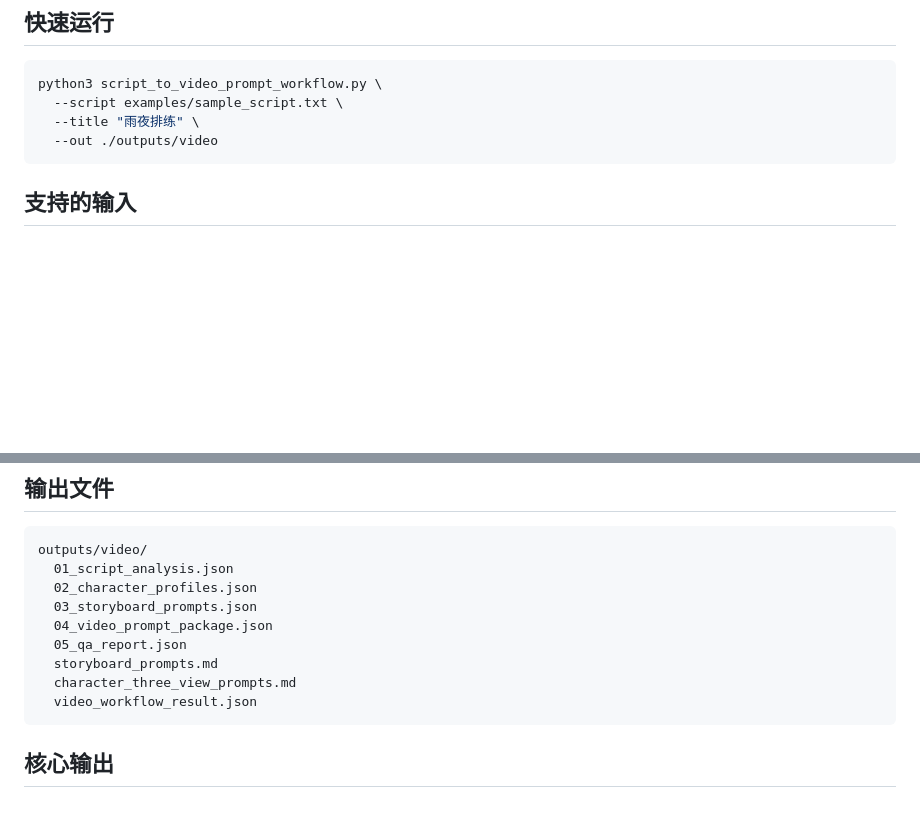
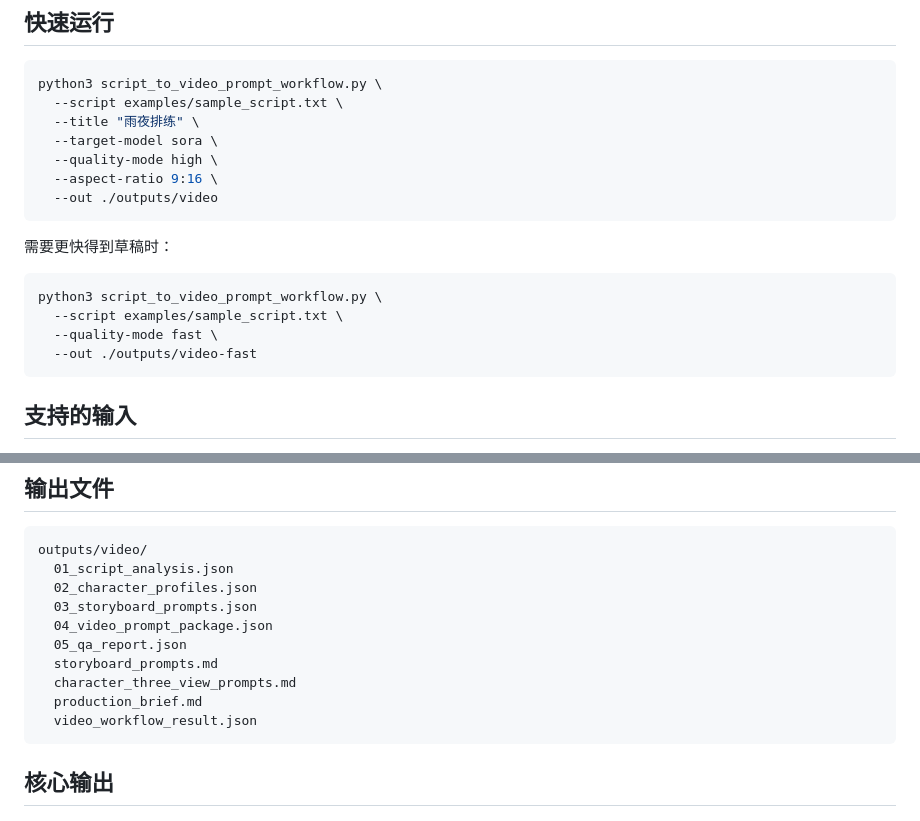
Before and after one commit to Rufo-zhou/rufo-, a Markdown page: docs/video-workflow.md, 2 parts joined by grey strips. GitHub-like rendering; blank space fills up the shorter version.

````diff
--- a/docs/video-workflow.md
+++ b/docs/video-workflow.md
@@ -17,7 +17,19 @@
 python3 script_to_video_prompt_workflow.py \
   --script examples/sample_script.txt \
   --title "雨夜排练" \
+  --target-model sora \
+  --quality-mode high \
+  --aspect-ratio 9:16 \
   --out ./outputs/video
+```
+
+需要更快得到草稿时：
+
+```bash
+python3 script_to_video_prompt_workflow.py \
+  --script examples/sample_script.txt \
+  --quality-mode fast \
+  --out ./outputs/video-fast
 ```
 
 ## 支持的输入
@@ -55,6 +67,7 @@ outputs/video/
   05_qa_report.json
   storyboard_prompts.md
   character_three_view_prompts.md
+  production_brief.md
   video_workflow_result.json
 ```
 
````
Also changed, not shown: other parts of docs/video-workflow.md (+34 -4 lines).
